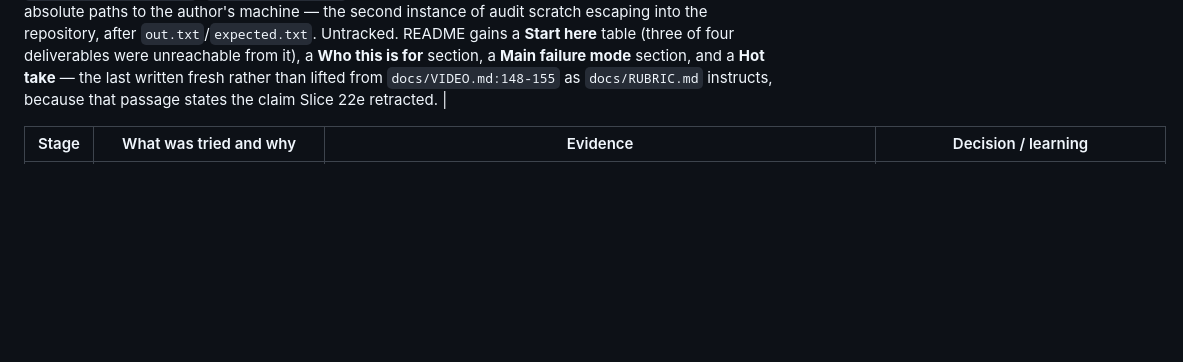
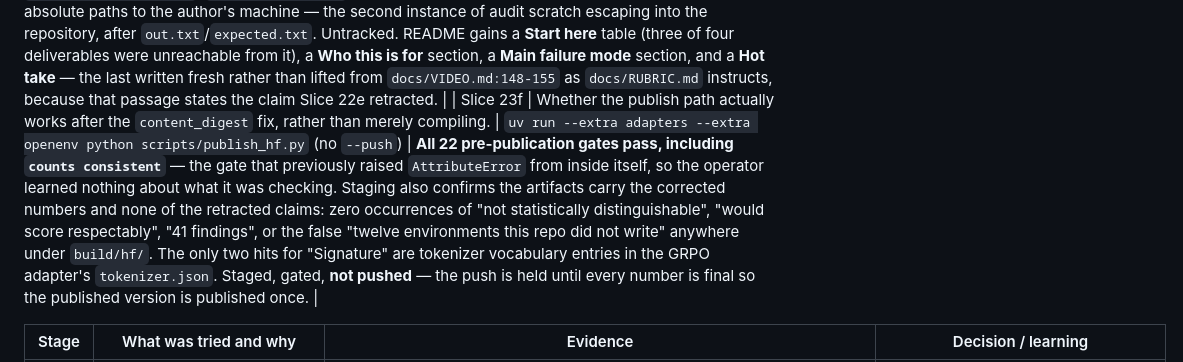
Before and after one commit to caiotheodoro/assay, a Markdown page: docs/CHANGELOG.md, the part around the change. GitHub-like rendering; blank space fills up the shorter version.

```diff
--- a/docs/CHANGELOG.md
+++ b/docs/CHANGELOG.md
@@ -423,6 +423,7 @@ diagnostic that predicted the result cost nothing and ran on a laptop.
 | Slice 23c | The structural reason that mistake was possible, and cheap to repeat. | `CorpusEntry`, `flag_everything` loss identity | **`frozenset()` is ambiguous and the metric rewards the ambiguity.** `flag_everything`'s loss is exactly `Σ(14 − |planted|)`, so **every clean environment added moves the floor by +14 and Assay by 0** — about eight would flip the headline with no change to the detector. An unaudited environment and a verified-clean one were the same value. `EnvAuthor` and `LabelSource` are now declared per provider; a provider that declares nothing leaves its environments `UNAUDITED`, and two tests fail on that rather than letting silence read as clean. Splits are re-cut on provenance: **third-party-format n=10, assay 240.0 vs flag_everything 114.0 — Assay loses**; genuinely external n=2. |
 | Slice 23d | Whether the headline is a property of the detectors or of a constant nobody derived. | `scripts/cost_sensitivity.py` (new), `results/cost_sensitivity.json` | **It survives a 21% error in that constant and no more.** `research-run.yaml` prices a missed CRITICAL at 120 engineer-hours-equivalent; nothing derives it. Assay never false-alarms so its loss is `2 × C`; `flag_everything` never misses so its loss is 290 regardless of `C`. They cross at **145**, analytically, not by bisection. Below it Assay wins; at 200 and above, **flagging everything is the better policy and Assay is not worth running**. The claim is therefore about a specific cost regime, not about detectors in general, and the README now says so with the table. Locked by a test that fails if the shipped value ever reaches the crossover. |
 | Slice 23e | Housekeeping with content. | `.github/workflows/ci.yml`, `.gitignore`, `README.md` | CI did not exist; there is now a test job and a job that re-runs the corpus and **fails on any drift** against the committed `results/full_run.json`. `.redteam_scratch/` was tracking eight files including exploit payloads and absolute paths to the author's machine — the second instance of audit scratch escaping into the repository, after `out.txt`/`expected.txt`. Untracked. README gains a **Start here** table (three of four deliverables were unreachable from it), a **Who this is for** section, a **Main failure mode** section, and a **Hot take** — the last written fresh rather than lifted from `docs/VIDEO.md:148-155` as `docs/RUBRIC.md` instructs, because that passage states the claim Slice 22e retracted. |
+| Slice 23f | Whether the publish path actually works after the `content_digest` fix, rather than merely compiling. | `uv run --extra adapters --extra openenv python scripts/publish_hf.py` (no `--push`) | **All 22 pre-publication gates pass, including `counts consistent`** — the gate that previously raised `AttributeError` from inside itself, so the operator learned nothing about what it was checking. Staging also confirms the artifacts carry the corrected numbers and none of the retracted claims: zero occurrences of "not statistically distinguishable", "would score respectably", "41 findings", or the false "twelve environments this repo did not write" anywhere under `build/hf/`. The only two hits for "Signature" are tokenizer vocabulary entries in the GRPO adapter's `tokenizer.json`. Staged, gated, **not pushed** — the push is held until every number is final so the published version is published once. |
 <!-- from 80-trajectories.md -->
 | Stage | What was tried and why | Evidence | Decision / learning |
 |---|---|---|---|
```
Also changed, not shown: docs/changelog/74-finishing.md (+1 -0 lines).
